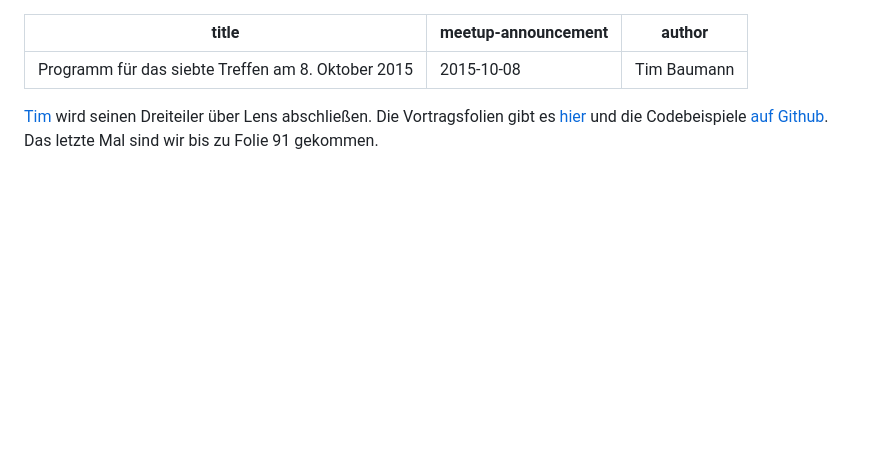
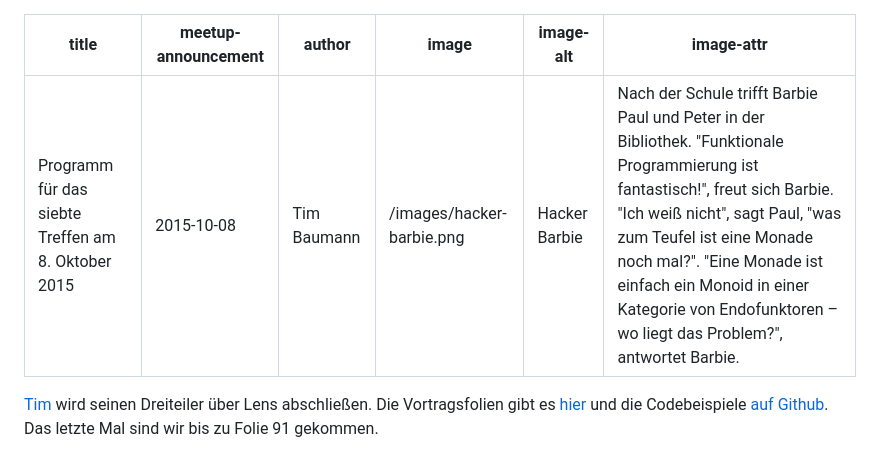
Before and after one commit to curry-club-aux/curry-club-augsburg.de, a Markdown page: posts/2015-08-14-ankuendigung-siebtes-treffen.md, the part around the change. GitHub-like rendering; blank space fills up the shorter version.

Commit message:
Aktualisierte Folien und Hacker Barbie

```diff
--- a/posts/2015-08-14-ankuendigung-siebtes-treffen.md
+++ b/posts/2015-08-14-ankuendigung-siebtes-treffen.md
@@ -2,6 +2,9 @@
 title: Programm für das siebte Treffen am 8. Oktober 2015
 meetup-announcement: 2015-10-08
 author: Tim Baumann
+image: /images/hacker-barbie.png
+image-alt: Hacker Barbie
+image-attr: Nach der Schule trifft Barbie Paul und Peter in der Bibliothek. "Funktionale Programmierung ist fantastisch!", freut sich Barbie. "Ich weiß nicht", sagt Paul, "was zum Teufel ist eine Monade noch mal?". "Eine Monade ist einfach ein Monoid in einer Kategorie von Endofunktoren – wo liegt das Problem?", antwortet Barbie.
 ---
 
 [Tim](https://github.com/timjb) wird seinen Dreiteiler über Lens abschließen.
```
Also changed, not shown: images/hacker-barbie.png (added), 1 other file.
